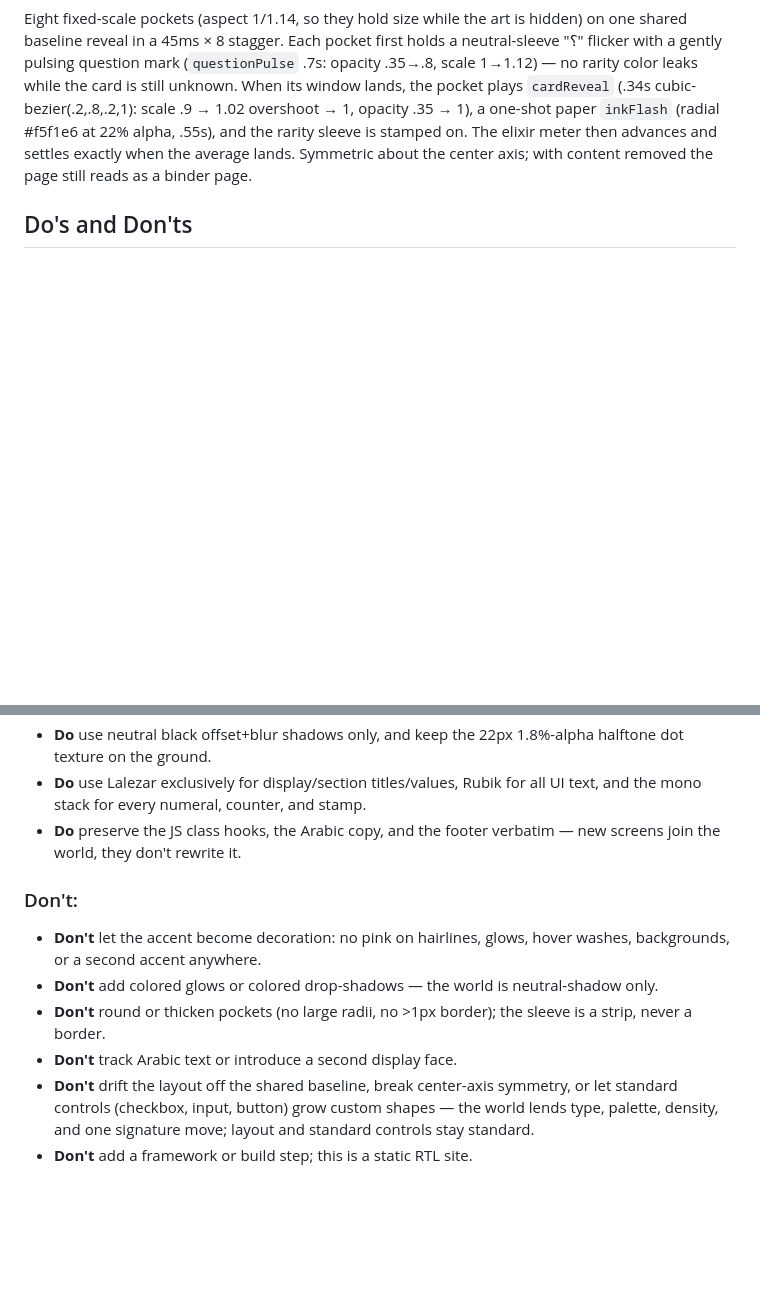
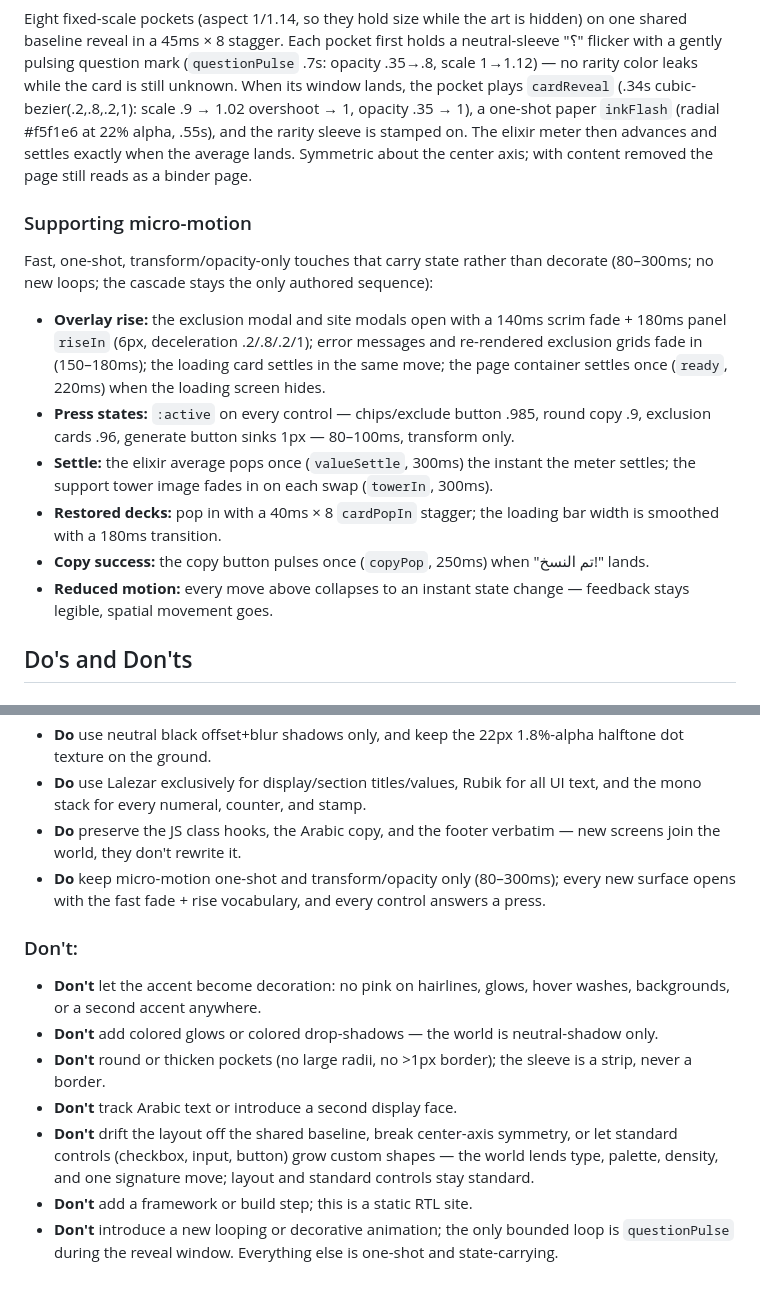
Before and after one commit to mhmod3/cr-deck, a Markdown page: DESIGN.md, 2 parts joined by grey strips. GitHub-like rendering; blank space fills up the shorter version.

Commit message:
DESIGN.md/handoff.md: توثيق مفردات الميكرو-موشن وسجل جولة animate

```diff
--- a/DESIGN.md
+++ b/DESIGN.md
@@ -225,6 +225,17 @@ Themed from the palette: `color-scheme: dark`; `::selection` accent-soft (rgba(2
 
 Eight fixed-scale pockets (aspect 1/1.14, so they hold size while the art is hidden) on one shared baseline reveal in a 45ms × 8 stagger. Each pocket first holds a neutral-sleeve "؟" flicker with a gently pulsing question mark (`questionPulse` .7s: opacity .35→.8, scale 1→1.12) — no rarity color leaks while the card is still unknown. When its window lands, the pocket plays `cardReveal` (.34s cubic-bezier(.2,.8,.2,1): scale .9 → 1.02 overshoot → 1, opacity .35 → 1), a one-shot paper `inkFlash` (radial #f5f1e6 at 22% alpha, .55s), and the rarity sleeve is stamped on. The elixir meter then advances and settles exactly when the average lands. Symmetric about the center axis; with content removed the page still reads as a binder page.
 
+### Supporting micro-motion
+
+Fast, one-shot, transform/opacity-only touches that carry state rather than decorate (80–300ms; no new loops; the cascade stays the only authored sequence):
+
+- **Overlay rise:** the exclusion modal and site modals open with a 140ms scrim fade + 180ms panel `riseIn` (6px, deceleration .2/.8/.2/1); error messages and re-rendered exclusion grids fade in (150–180ms); the loading card settles in the same move; the page container settles once (`ready`, 220ms) when the loading screen hides.
+- **Press states:** `:active` on every control — chips/exclude button .985, round copy .9, exclusion cards .96, generate button sinks 1px — 80–100ms, transform only.
+- **Settle:** the elixir average pops once (`valueSettle`, 300ms) the instant the meter settles; the support tower image fades in on each swap (`towerIn`, 300ms).
+- **Restored decks:** pop in with a 40ms × 8 `cardPopIn` stagger; the loading bar width is smoothed with a 180ms transition.
+- **Copy success:** the copy button pulses once (`copyPop`, 250ms) when "تم النسخ!" lands.
+- **Reduced motion:** every move above collapses to an instant state change — feedback stays legible, spatial movement goes.
+
 ## Do's and Don'ts
 
 ### Do:
@@ -235,6 +246,7 @@ Eight fixed-scale pockets (aspect 1/1.14, so they hold size while the art is hid
 - **Do** use neutral black offset+blur shadows only, and keep the 22px 1.8%-alpha halftone dot texture on the ground.
 - **Do** use Lalezar exclusively for display/section titles/values, Rubik for all UI text, and the mono stack for every numeral, counter, and stamp.
 - **Do** preserve the JS class hooks, the Arabic copy, and the footer verbatim — new screens join the world, they don't rewrite it.
+- **Do** keep micro-motion one-shot and transform/opacity only (80–300ms); every new surface opens with the fast fade + rise vocabulary, and every control answers a press.
 
 ### Don't:
 
@@ -244,3 +256,4 @@ Eight fixed-scale pockets (aspect 1/1.14, so they hold size while the art is hid
 - **Don't** track Arabic text or introduce a second display face.
 - **Don't** drift the layout off the shared baseline, break center-axis symmetry, or let standard controls (checkbox, input, button) grow custom shapes — the world lends type, palette, density, and one signature move; layout and standard controls stay standard.
 - **Don't** add a framework or build step; this is a static RTL site.
+- **Don't** introduce a new looping or decorative animation; the only bounded loop is `questionPulse` during the reveal window. Everything else is one-shot and state-carrying.
```
Also changed, not shown: handoff.md (+9 -0 lines).
